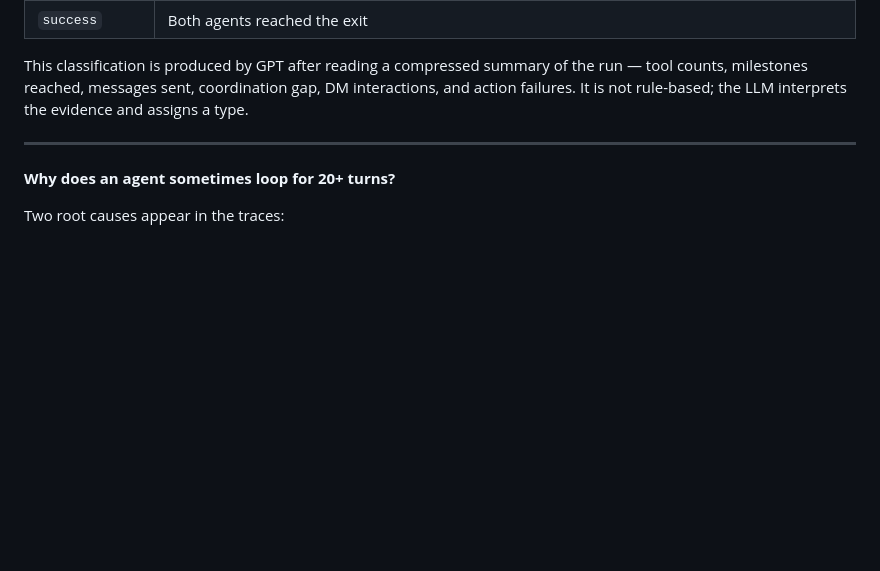
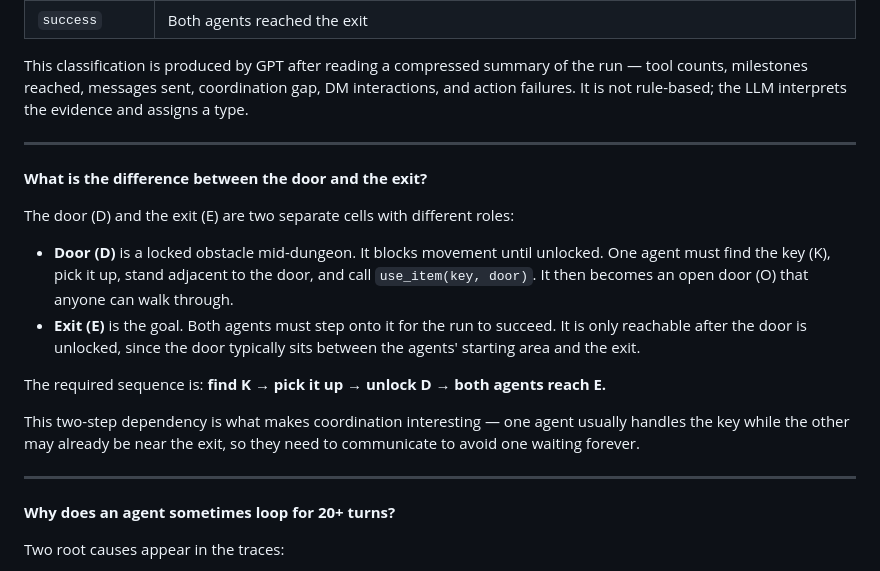
Before and after one commit to AUW160150/dungeon_agents, a Markdown page: FAQ.md, the part around the change. Drawn GitHub-style; blank space fills up the shorter version.

Commit message:
Add door vs exit explanation to FAQ
Co-Authored-By: Claude Sonnet 4.6 <noreply@anthropic.com>

```diff
--- a/FAQ.md
+++ b/FAQ.md
@@ -68,6 +68,19 @@ This classification is produced by GPT after reading a compressed summary of the
 
 ---
 
+**What is the difference between the door and the exit?**
+
+The door (D) and the exit (E) are two separate cells with different roles:
+
+- **Door (D)** is a locked obstacle mid-dungeon. It blocks movement until unlocked. One agent must find the key (K), pick it up, stand adjacent to the door, and call `use_item(key, door)`. It then becomes an open door (O) that anyone can walk through.
+- **Exit (E)** is the goal. Both agents must step onto it for the run to succeed. It is only reachable after the door is unlocked, since the door typically sits between the agents' starting area and the exit.
+
+The required sequence is: **find K → pick it up → unlock D → both agents reach E.**
+
+This two-step dependency is what makes coordination interesting — one agent usually handles the key while the other may already be near the exit, so they need to communicate to avoid one waiting forever.
+
+---
+
 **Why does an agent sometimes loop for 20+ turns?**
 
 Two root causes appear in the traces:
```
